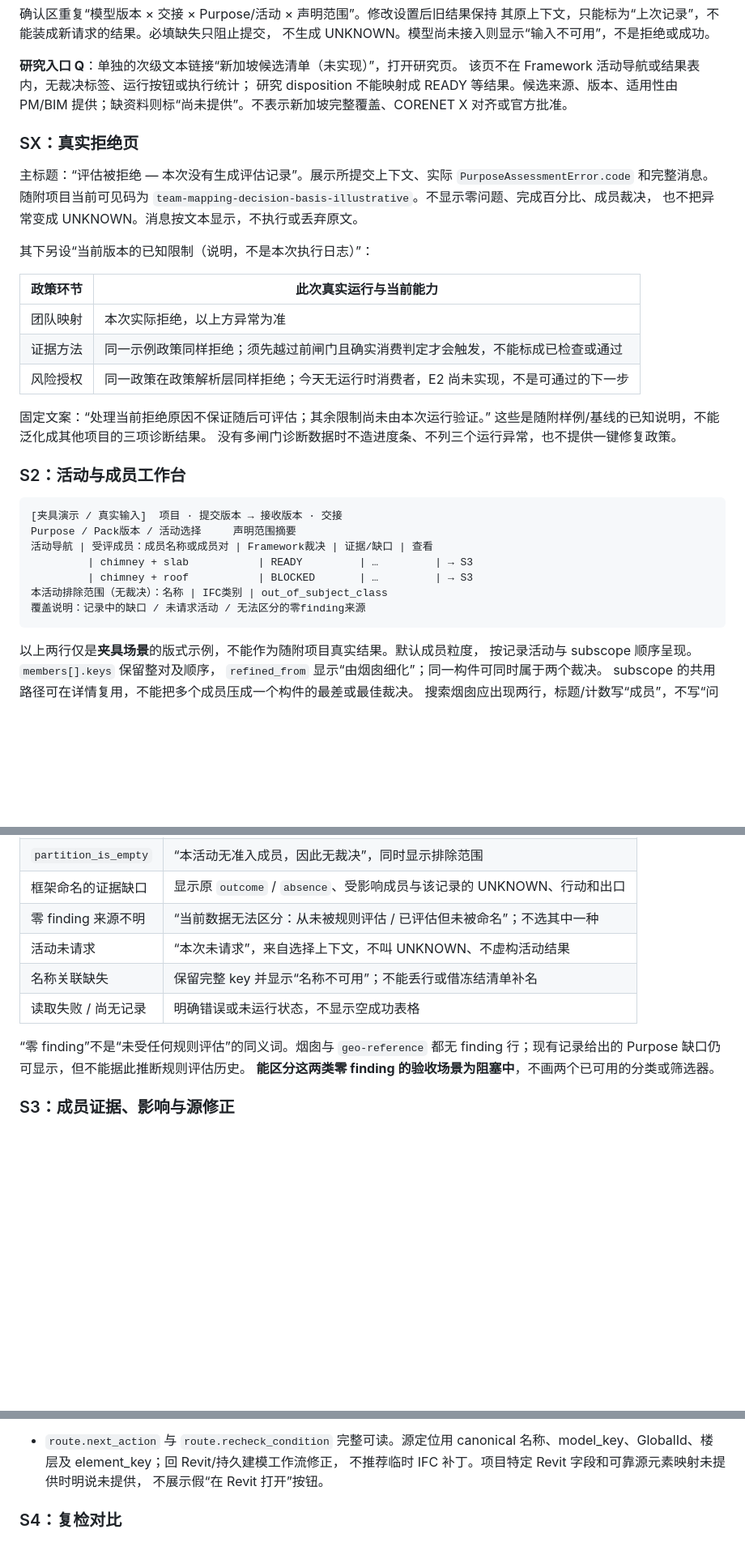
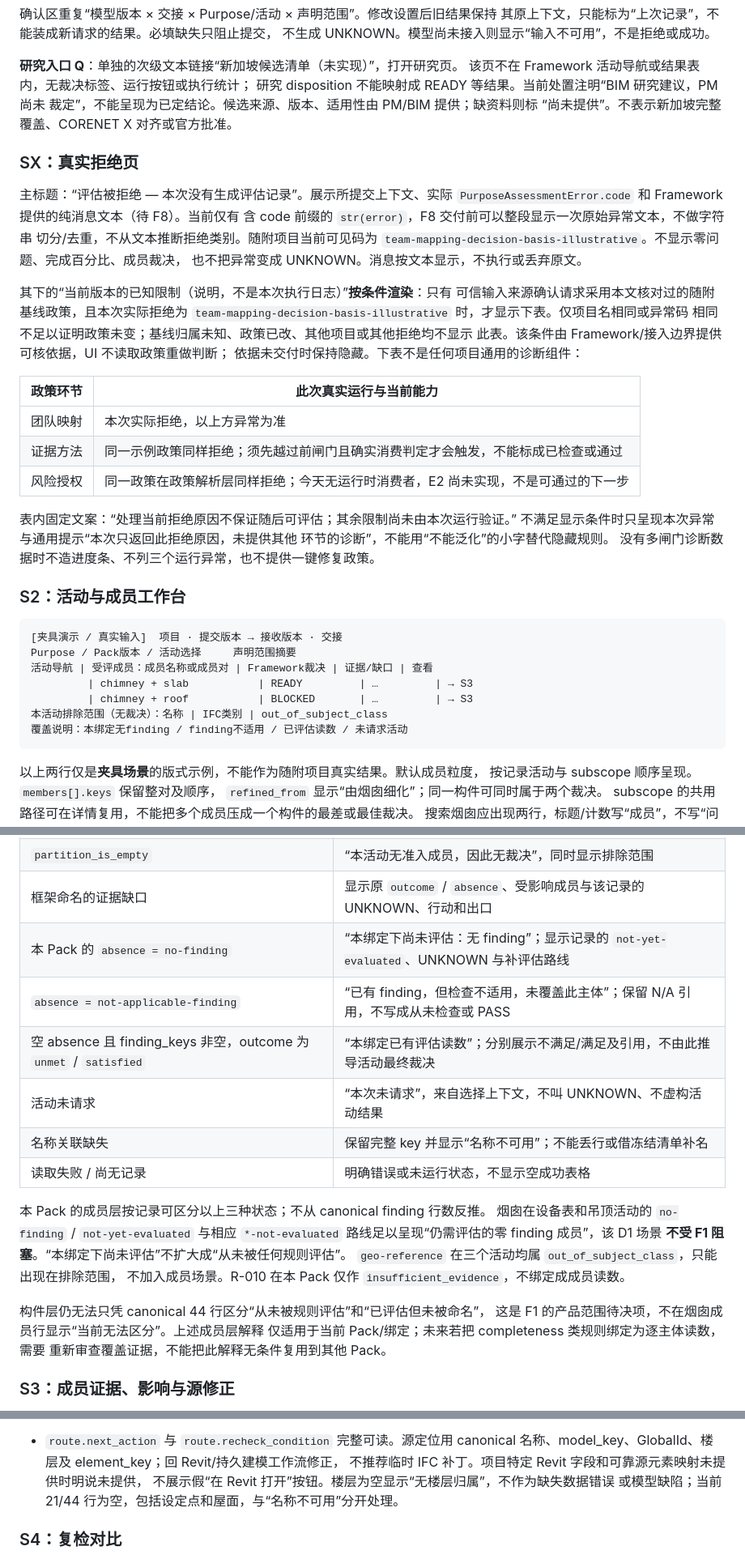
Before and after one commit to EricRoosevelt/epc-digital-delivery-control-tower, a Markdown page: docs/product/2026-09-16-doctor-d1-screen-flow.md, 3 parts joined by grey strips. Shown at 81% size. Drawn GitHub-style; blank space fills up the shorter version.

````diff
--- a/docs/product/2026-09-16-doctor-d1-screen-flow.md
+++ b/docs/product/2026-09-16-doctor-d1-screen-flow.md
@@ -70,17 +74,25 @@ flowchart LR
 
 **研究入口 Q**：单独的次级文本链接“新加坡候选清单（未实现）”，打开研究页。
 该页不在 Framework 活动导航或结果表内，无裁决标签、运行按钮或执行统计；
-研究 disposition 不能映射成 READY 等结果。候选来源、版本、适用性由 PM/BIM
-提供；缺资料则标“尚未提供”。不表示新加坡完整覆盖、CORENET X 对齐或官方批准。
+研究 disposition 不能映射成 READY 等结果。当前处置注明“BIM 研究建议，PM 尚未
+裁定”，不能呈现为已定结论。候选来源、版本、适用性由 PM/BIM 提供；缺资料则标
+“尚未提供”。不表示新加坡完整覆盖、CORENET X 对齐或官方批准。
 
 ### SX：真实拒绝页
 
 主标题：“评估被拒绝 — 本次没有生成评估记录”。展示所提交上下文、实际
-`PurposeAssessmentError.code` 和完整消息。随附项目当前可见码为
+`PurposeAssessmentError.code` 和 Framework 提供的纯消息文本（待 F8）。当前仅有
+含 code 前缀的 `str(error)`，F8 交付前可以整段显示一次原始异常文本，不做字符串
+切分/去重，不从文本推断拒绝类别。随附项目当前可见码为
 `team-mapping-decision-basis-illustrative`。不显示零问题、完成百分比、成员裁决，
 也不把异常变成 UNKNOWN。消息按文本显示，不执行或丢弃原文。
 
-其下另设“当前版本的已知限制（说明，不是本次执行日志）”：
+其下的“当前版本的已知限制（说明，不是本次执行日志）”**按条件渲染**：只有
+可信输入来源确认请求采用本文核对过的随附基线政策，且本次实际拒绝为
+`team-mapping-decision-basis-illustrative` 时，才显示下表。仅项目名相同或异常码
+相同不足以证明政策未变；基线归属未知、政策已改、其他项目或其他拒绝均不显示
+此表。该条件由 Framework/接入边界提供可核依据，UI 不读取政策重做判断；
+依据未交付时保持隐藏。下表不是任何项目通用的诊断组件：
 
 | 政策环节 | 此次真实运行与当前能力 |
 | --- | --- |
@@ -88,8 +100,9 @@ flowchart LR
 | 证据方法 | 同一示例政策同样拒绝；须先越过前闸门且确实消费判定才会触发，不能标成已检查或通过 |
 | 风险授权 | 同一政策在政策解析层同样拒绝；今天无运行时消费者，E2 尚未实现，不是可通过的下一步 |
 
-固定文案：“处理当前拒绝原因不保证随后可评估；其余限制尚未由本次运行验证。”
-这些是随附样例/基线的已知说明，不能泛化成其他项目的三项诊断结果。
+表内固定文案：“处理当前拒绝原因不保证随后可评估；其余限制尚未由本次运行验证。”
+不满足显示条件时只呈现本次异常与通用提示“本次只返回此拒绝原因，未提供其他
+环节的诊断”，不能用“不能泛化”的小字替代隐藏规则。
 没有多闸门诊断数据时不造进度条、不列三个运行异常，也不提供一键修复政策。
 
 ### S2：活动与成员工作台
@@ -101,7 +114,7 @@ Purpose / Pack版本 / 活动选择     声明范围摘要
          | chimney + slab           | READY         | …         | → S3
          | chimney + roof           | BLOCKED       | …         | → S3
 本活动排除范围（无裁决）：名称 | IFC类别 | out_of_subject_class
-覆盖说明：记录中的缺口 / 未请求活动 / 无法区分的零finding来源
+覆盖说明：本绑定无finding / finding不适用 / 已评估读数 / 未请求活动
 ```
 
 以上两行仅是**夹具场景**的版式示例，不能作为随附项目真实结果。默认成员粒度，
@@ -121,14 +134,24 @@ subscope 的共用路径可在详情复用，不能把多个成员压成一个
 | 有成员记录 | 原样显示成员裁决；没有总体裁决、总准备度评分或“可交付”徽章 |
 | `partition_is_empty` | “本活动无准入成员，因此无裁决”，同时显示排除范围 |
 | 框架命名的证据缺口 | 显示原 `outcome` / `absence`、受影响成员与该记录的 UNKNOWN、行动和出口 |
-| 零 finding 来源不明 | “当前数据无法区分：从未被规则评估 / 已评估但未被命名”；不选其中一种 |
+| 本 Pack 的 `absence = no-finding` | “本绑定下尚未评估：无 finding”；显示记录的 `not-yet-evaluated`、UNKNOWN 与补评估路线 |
+| `absence = not-applicable-finding` | “已有 finding，但检查不适用，未覆盖此主体”；保留 N/A 引用，不写成从未检查或 PASS |
+| 空 absence 且 finding_keys 非空，outcome 为 `unmet` / `satisfied` | “本绑定已有评估读数”；分别展示不满足/满足及引用，不由此推导活动最终裁决 |
 | 活动未请求 | “本次未请求”，来自选择上下文，不叫 UNKNOWN、不虚构活动结果 |
 | 名称关联缺失 | 保留完整 key 并显示“名称不可用”；不能丢行或借冻结清单补名 |
 | 读取失败 / 尚无记录 | 明确错误或未运行状态，不显示空成功表格 |
 
-“零 finding”不是“未受任何规则评估”的同义词。烟囱与 `geo-reference` 都无
-finding 行；现有记录给出的 Purpose 缺口仍可显示，但不能据此推断规则评估历史。
-**能区分这两类零 finding 的验收场景为阻塞中**，不画两个已可用的分类或筛选器。
+本 Pack 的成员层按记录可区分以上三种状态；不从 canonical finding 行数反推。
+烟囱在设备表和吊顶活动的 `no-finding` / `not-yet-evaluated` 与相应
+`*-not-evaluated` 路线足以呈现“仍需评估的零 finding 成员”，该 D1 场景
+**不受 F1 阻塞**。“本绑定下尚未评估”不扩大成“从未被任何规则评估”。
+`geo-reference` 在三个活动均属 `out_of_subject_class`，只能出现在排除范围，
+不加入成员场景。R-010 在本 Pack 仅作 `insufficient_evidence`，不绑定成成员读数。
+
+构件层仍无法只凭 canonical 44 行区分“从未被规则评估”和“已评估但未被命名”，
+这是 F1 的产品范围待决项，不在烟囱成员行显示“当前无法区分”。上述成员层解释
+仅适用于当前 Pack/绑定；未来若把 completeness 类规则绑定为逐主体读数，需要
+重新审查覆盖证据，不能把此解释无条件复用到其他 Pack。
 
 ### S3：成员证据、影响与源修正
 
@@ -154,7 +177,8 @@ finding 行；现有记录给出的 Purpose 缺口仍可显示，但不能据此
 - `route.next_action` 与 `route.recheck_condition` 完整可读。源定位用 canonical
   名称、model_key、GlobalId、楼层及 element_key；回 Revit/持久建模工作流修正，
   不推荐临时 IFC 补丁。项目特定 Revit 字段和可靠源元素映射未提供时明说未提供，
-  不展示假“在 Revit 打开”按钮。
+  不展示假“在 Revit 打开”按钮。楼层为空显示“无楼层归属”，不作为缺失数据错误
+  或模型缺陷；当前 21/44 行为空，包括设定点和屋面，与“名称不可用”分开处理。
 
 ### S4：复检对比
 
````
Also changed, not shown: other parts of docs/product/2026-09-16-doctor-d1-screen-flow.md (+25 -13 lines).
